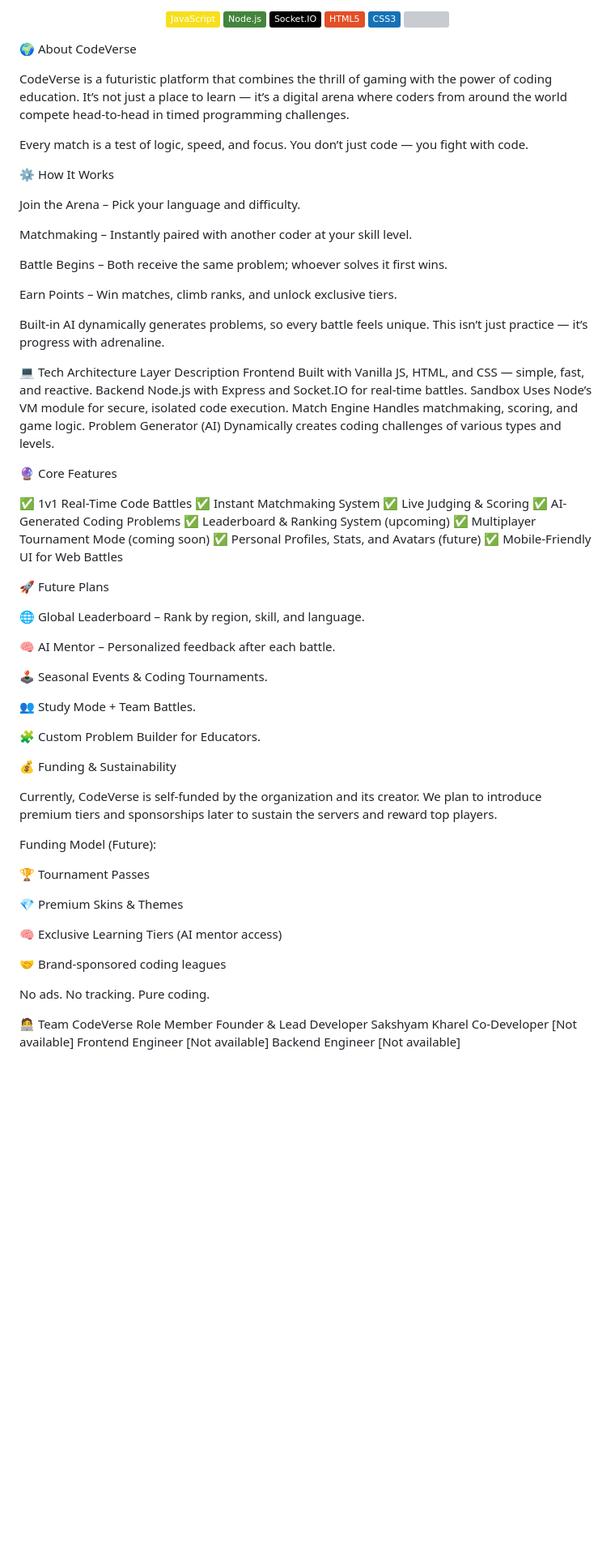
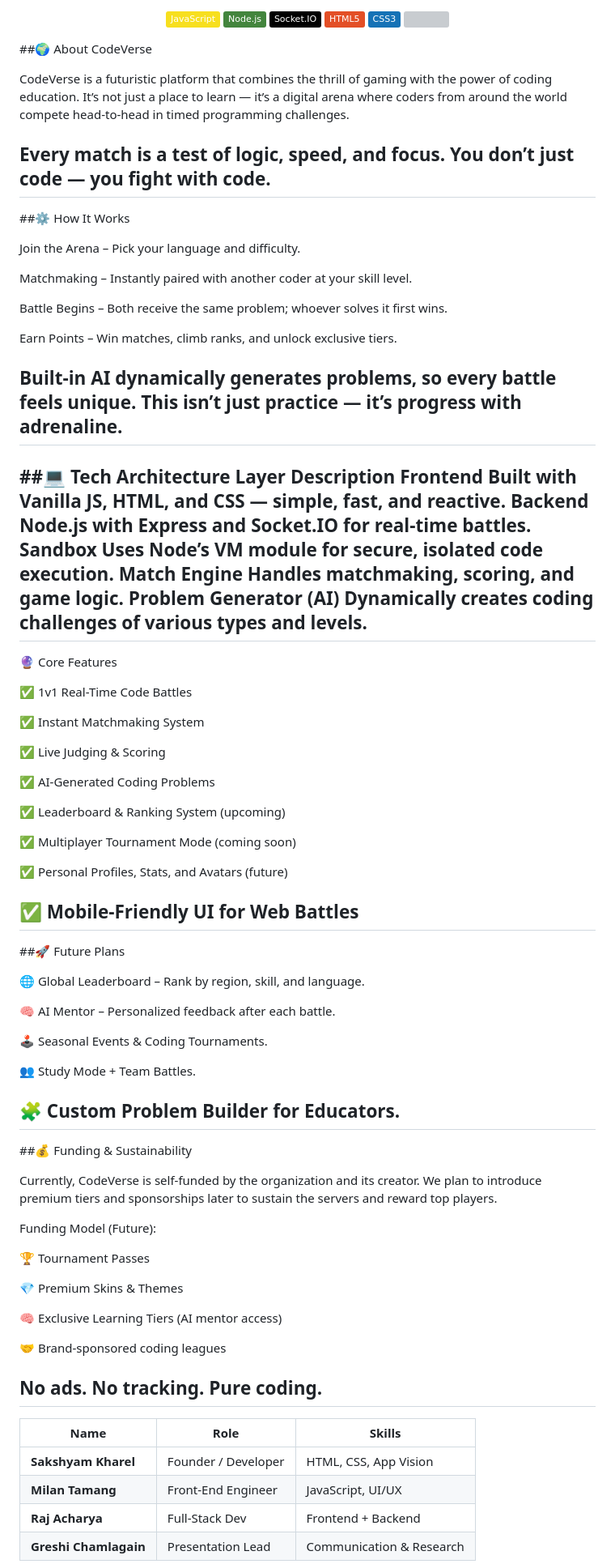
Before and after one commit to developer-sakshyam/CodeVerse, a Markdown page: README.md, the part around one of its changes. Shown at 81% size. GitHub-like rendering; badges without logos; blank space fills up the shorter version; grey boxes are pictures that could not be loaded.

```diff
--- a/README.md
+++ b/README.md
@@ -4,13 +4,14 @@
 <p align="center"> <img src="https://img.shields.io/badge/JavaScript-F7DF1E?logo=javascript&logoColor=black"> <img src="https://img.shields.io/badge/Node.js-43853D?logo=node.js&logoColor=white"> <img src="https://img.shields.io/badge/Socket.IO-black?logo=socket.io&logoColor=white"> <img src="https://img.shields.io/badge/HTML5-E34F26?logo=html5&logoColor=white"> <img src="https://img.shields.io/badge/CSS3-1572B6?logo=css3&logoColor=white"> <img src="https://img.shields.io/github/license/your-org/codeverse"> </p>
 
-🌍 About CodeVerse
+##🌍 About CodeVerse
 
 CodeVerse is a futuristic platform that combines the thrill of gaming with the power of coding education.
 It’s not just a place to learn — it’s a digital arena where coders from around the world compete head-to-head in timed programming challenges.
 
 Every match is a test of logic, speed, and focus. You don’t just code — you fight with code.
+--
 
-⚙️ How It Works
+##⚙️ How It Works
 
 Join the Arena – Pick your language and difficulty.
 
@@ -22,27 +23,34 @@ Earn Points – Win matches, climb ranks, and unlock exclusive tiers.
 
 Built-in AI dynamically generates problems, so every battle feels unique.
 This isn’t just practice — it’s progress with adrenaline.
-
-💻 Tech Architecture
+--
+##💻 Tech Architecture
 Layer	Description
 Frontend	Built with Vanilla JS, HTML, and CSS — simple, fast, and reactive.
 Backend	Node.js with Express and Socket.IO for real-time battles.
 Sandbox	Uses Node’s VM module for secure, isolated code execution.
 Match Engine	Handles matchmaking, scoring, and game logic.
 Problem Generator (AI)	Dynamically creates coding challenges of various types and levels.
-
+--
 🔮 Core Features
 
 ✅ 1v1 Real-Time Code Battles
+
 ✅ Instant Matchmaking System
+
 ✅ Live Judging & Scoring
+
 ✅ AI-Generated Coding Problems
+
 ✅ Leaderboard & Ranking System (upcoming)
+
 ✅ Multiplayer Tournament Mode (coming soon)
+
 ✅ Personal Profiles, Stats, and Avatars (future)
+
 ✅ Mobile-Friendly UI for Web Battles
-
-🚀 Future Plans
+--
+##🚀 Future Plans
 
 🌐 Global Leaderboard – Rank by region, skill, and language.
 
@@ -53,8 +61,8 @@ Problem Generator (AI)	Dynamically creates coding challenges of various types an
 👥 Study Mode + Team Battles.
 
 🧩 Custom Problem Builder for Educators.
-
-💰 Funding & Sustainability
+--
+##💰 Funding & Sustainability
 
 Currently, CodeVerse is self-funded by the organization and its creator.
 We plan to introduce premium tiers and sponsorships later to sustain the servers and reward top players.
@@ -70,11 +78,12 @@ Funding Model (Future):
 🤝 Brand-sponsored coding leagues
 
 No ads. No tracking. Pure coding.
+--
 
-🧑‍💻 Team CodeVerse
-Role	Member
-Founder & Lead Developer	Sakshyam Kharel
-Co-Developer	[Not available]
-Frontend Engineer	[Not available]
-Backend Engineer [Not available]
+| Name | Role | Skills |
+|------|------|--------|
+| **Sakshyam Kharel** | Founder / Developer | HTML, CSS, App Vision |
+| **Milan Tamang** | Front-End Engineer | JavaScript, UI/UX |
+| **Raj Acharya** | Full-Stack Dev | Frontend + Backend |
+| **Greshi Chamlagain** | Presentation Lead | Communication & Research |
 
```
Also changed, not shown: other parts of README.md (+14 -9 lines).
